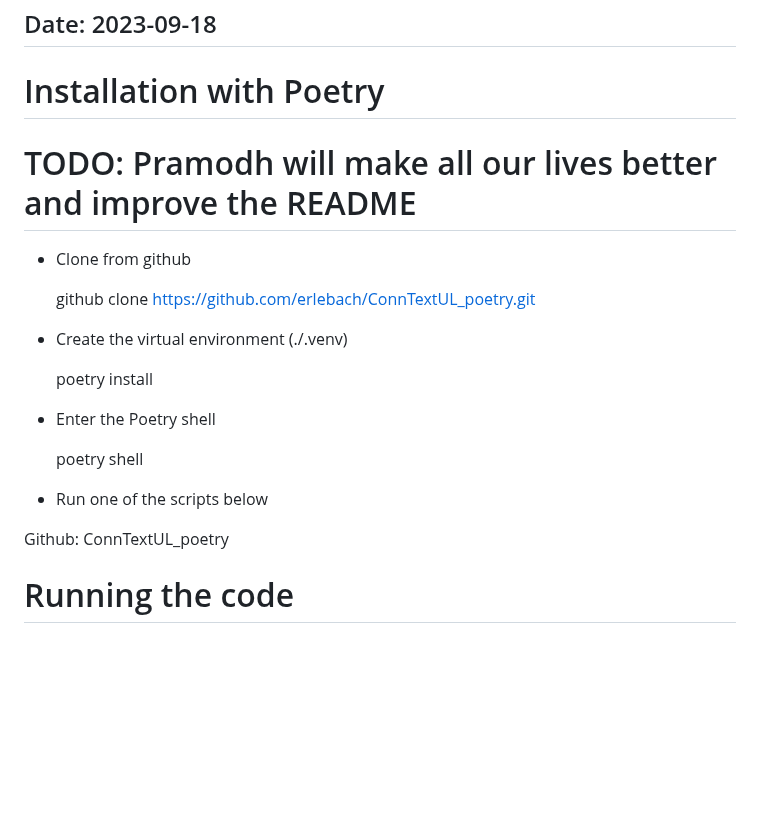
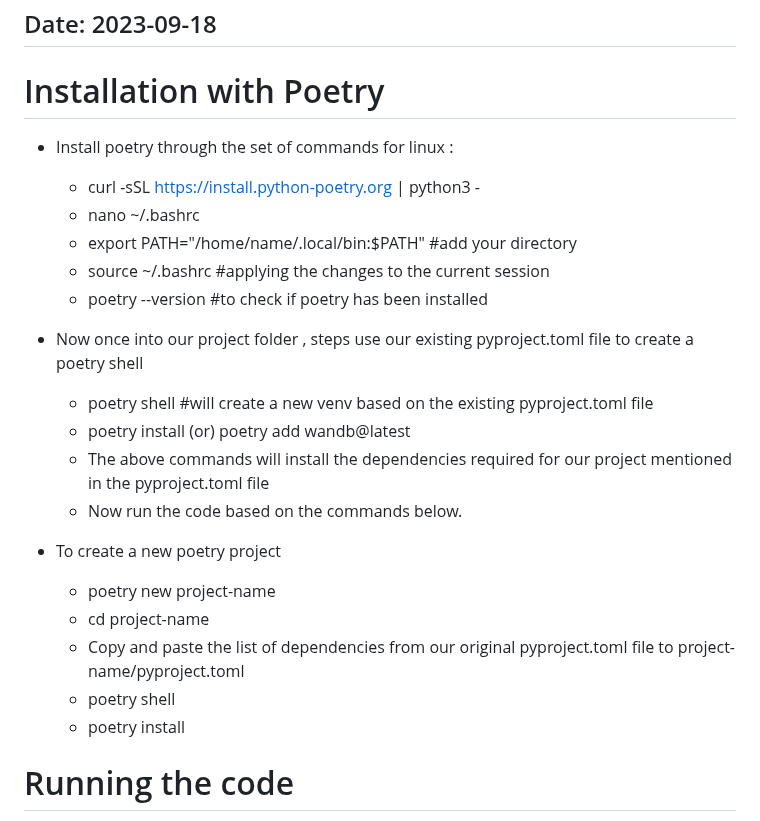
Before and after one commit to emelex-ai/BRIDGE, a Markdown page: README.md, the part around the change. Drawn GitHub-style; blank space fills up the shorter version.

Commit message:
Updating the README.md for installing poetry

```diff
--- a/README.md
+++ b/README.md
@@ -4,23 +4,27 @@
 ## Date: 2023-09-18
 
 # Installation with Poetry
-# TODO: Pramodh will make all our lives better and improve the README
-- Clone from github
 
-  github clone https://github.com/erlebach/ConnTextUL_poetry.git
 
-- Create the virtual environment (./.venv)
+- Install poetry through the set of commands for linux :
+   - curl -sSL https://install.python-poetry.org | python3 -
+   - nano ~/.bashrc
+   - export PATH="/home/name/.local/bin:$PATH"  #add your directory
+   - source ~/.bashrc  #applying the changes to the current session
+   - poetry --version  #to check if poetry has been installed
 
-   poetry install
+- Now once into our project folder , steps use our existing pyproject.toml file to create a poetry shell
+   - poetry shell #will create a new venv based on the existing pyproject.toml file
+   - poetry install (or) poetry add wandb@latest
+   - The above commands will install the dependencies required for our project mentioned in the pyproject.toml file
+   - Now run the code based on the commands below.
 
-- Enter the Poetry shell
-
-   poetry shell
-
-- Run one of the scripts below
-
-Github: ConnTextUL_poetry
-
+- To create a new poetry project
+   - poetry new project-name
+   - cd project-name
+   - Copy and paste the list of dependencies from our original pyproject.toml file to project-name/pyproject.toml
+   - poetry shell
+   - poetry install
 # Running the code
 
 How to run the code. I provide four example files, stored in scripts/:
```
